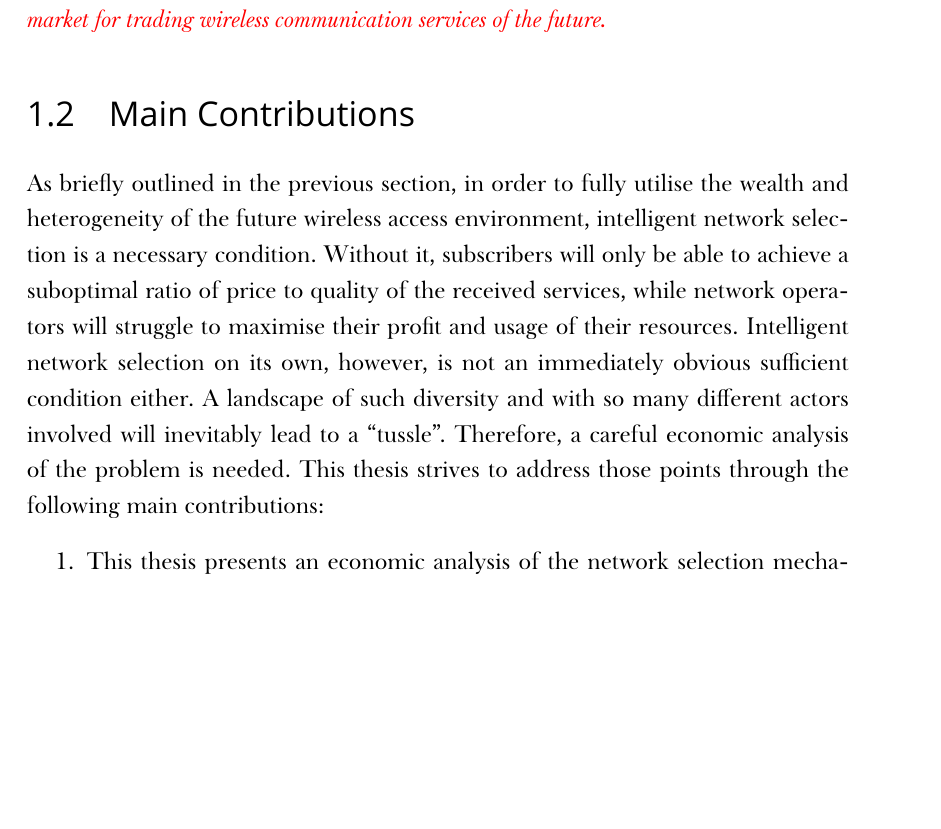
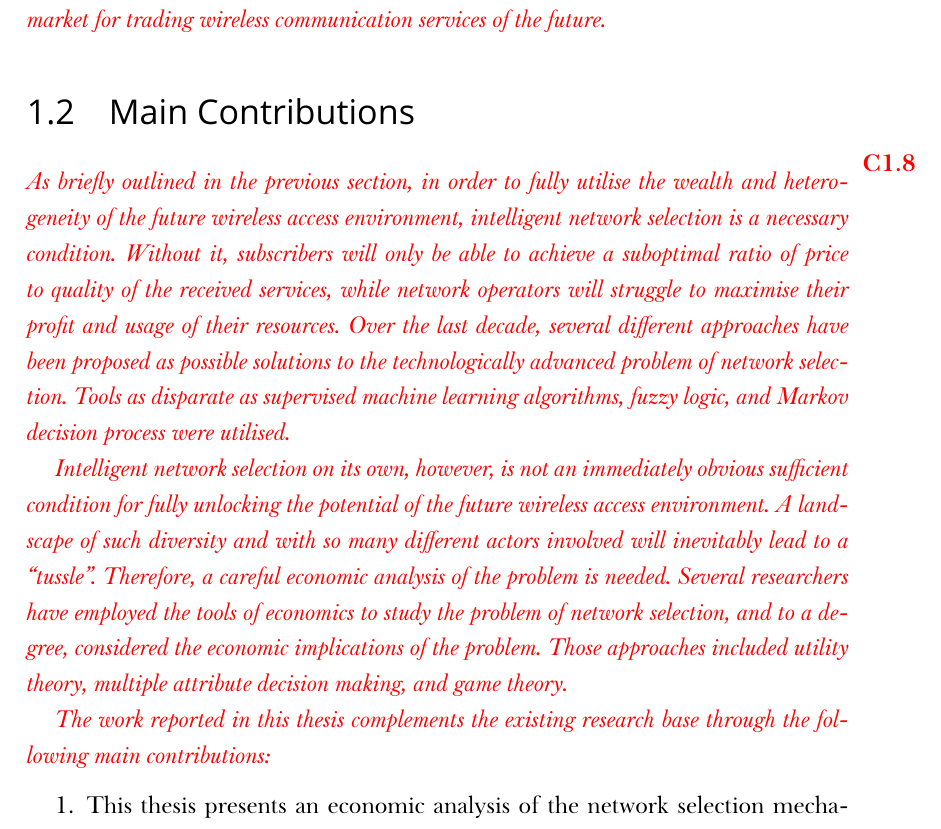
Before and after one commit to kubkon/Thesis, a LaTeX thesis (Thesis.tex, which reads Introduction/Introduction.tex): part of page 12 of 159 before the commit and part of page 12 of 160 after it, cut so that both start at the same text, the shorter picture padded with empty space. Compiled offline with XeLaTeX; a missing font is replaced by an installed copy or a similar font.

Commit message:
Add a short summary of the literature on network selection.

```diff
--- a/Introduction/Introduction.tex
+++ b/Introduction/Introduction.tex
@@ -26,7 +26,11 @@ More specifically, the main research objectives of the work reported in this the
 
 \section{Main Contributions} % (fold)
 \label{sec:main_contributions_introduction}
-As briefly outlined in the previous section, in order to fully utilise the wealth and heterogeneity of the future wireless access environment, intelligent network selection is a necessary condition. Without it, subscribers will only be able to achieve a suboptimal ratio of price to quality of the received services, while network operators will struggle to maximise their profit and usage of their resources. Intelligent network selection on its own, however, is not an immediately obvious sufficient condition either. A landscape of such diversity and with so many different actors involved will inevitably lead to a ``tussle''. Therefore, a careful economic analysis of the problem is needed. This thesis strives to address those points through the following main contributions:
+\annotate{C1.8}{As briefly outlined in the previous section, in order to fully utilise the wealth and heterogeneity of the future wireless access environment, intelligent network selection is a necessary condition. Without it, subscribers will only be able to achieve a suboptimal ratio of price to quality of the received services, while network operators will struggle to maximise their profit and usage of their resources. Over the last decade, several different approaches have been proposed as possible solutions to the technologically advanced problem of network selection. Tools as disparate as supervised machine learning algorithms, fuzzy logic, and Markov decision process were utilised.}
+
+\annotate{}{Intelligent network selection on its own, however, is not an immediately obvious sufficient condition for fully unlocking the potential of the future wireless access environment. A landscape of such diversity and with so many different actors involved will inevitably lead to a ``tussle''. Therefore, a careful economic analysis of the problem is needed. Several researchers have employed the tools of economics to study the problem of network selection, and to a degree, considered the economic implications of the problem. Those approaches included utility theory, multiple attribute decision making, and game theory.}
+
+\annotate{}{The work reported in this thesis complements the existing research base through the following main contributions:}
 \begin{enumerate}
 \item This thesis presents an economic analysis of the network selection mechanism in the Digital Marketplace. It should be noted, however, that the analysis and results presented in this thesis are easily extrapolated from the context of the Digital Marketplace. As a matter of fact, one of the main aims of this research was to keep the analysis as generic as possible so that the results can easily be applied elsewhere.
 \item Furthermore, this thesis aims at filling the gap in the research on the Digital Marketplace by providing a comprehensive analysis of the network selection mechanism from the economic perspective. Indeed, with the results presented in this thesis, the Digital Marketplace can now be considered a framework of choice for the management of wireless access networks of the future.
```
Also changed, not shown: corrections.tex (+1 -1 lines).
